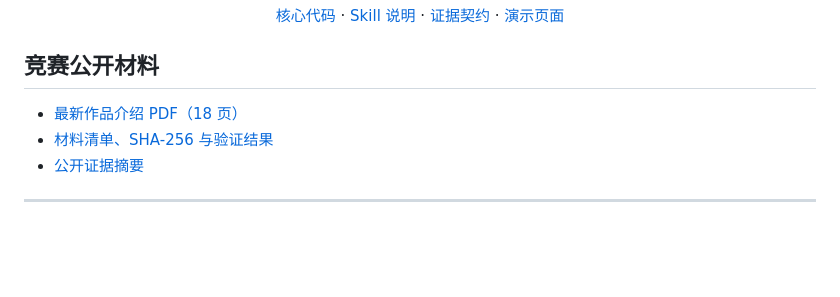
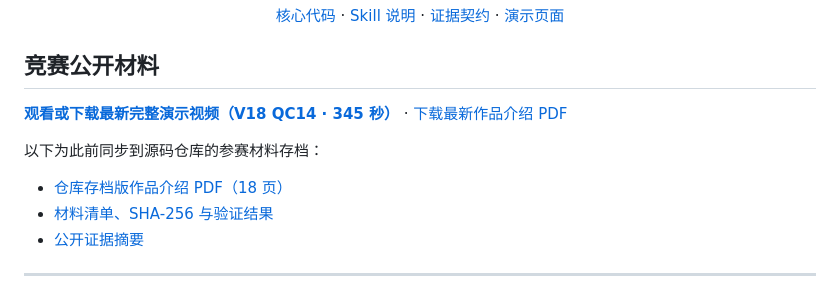
Before and after one commit to ndshuge/factguard, a Markdown page: README.md, the part around the change. Rendered like a GitHub page; blank space fills up the shorter version.

Commit message:
docs: add latest approved showcase video and PDF links

```diff
--- a/README.md
+++ b/README.md
@@ -15,7 +15,11 @@
 
 ## 竞赛公开材料
 
-- [最新作品介绍 PDF（18 页）](competition-materials/FactGuard_R9_18P.pdf)
+**[观看或下载最新完整演示视频（V18 QC14 · 345 秒）](https://github.com/ndshuge/factguard/releases/tag/showcase-20261024)** · [下载最新作品介绍 PDF](https://github.com/ndshuge/factguard/releases/tag/showcase-20261024)
+
+以下为此前同步到源码仓库的参赛材料存档：
+
+- [仓库存档版作品介绍 PDF（18 页）](competition-materials/FactGuard_R9_18P.pdf)
 - [材料清单、SHA-256 与验证结果](competition-materials/README.md)
 - [公开证据摘要](competition-materials/evidence/PUBLIC_EVIDENCE.md)
 
```
